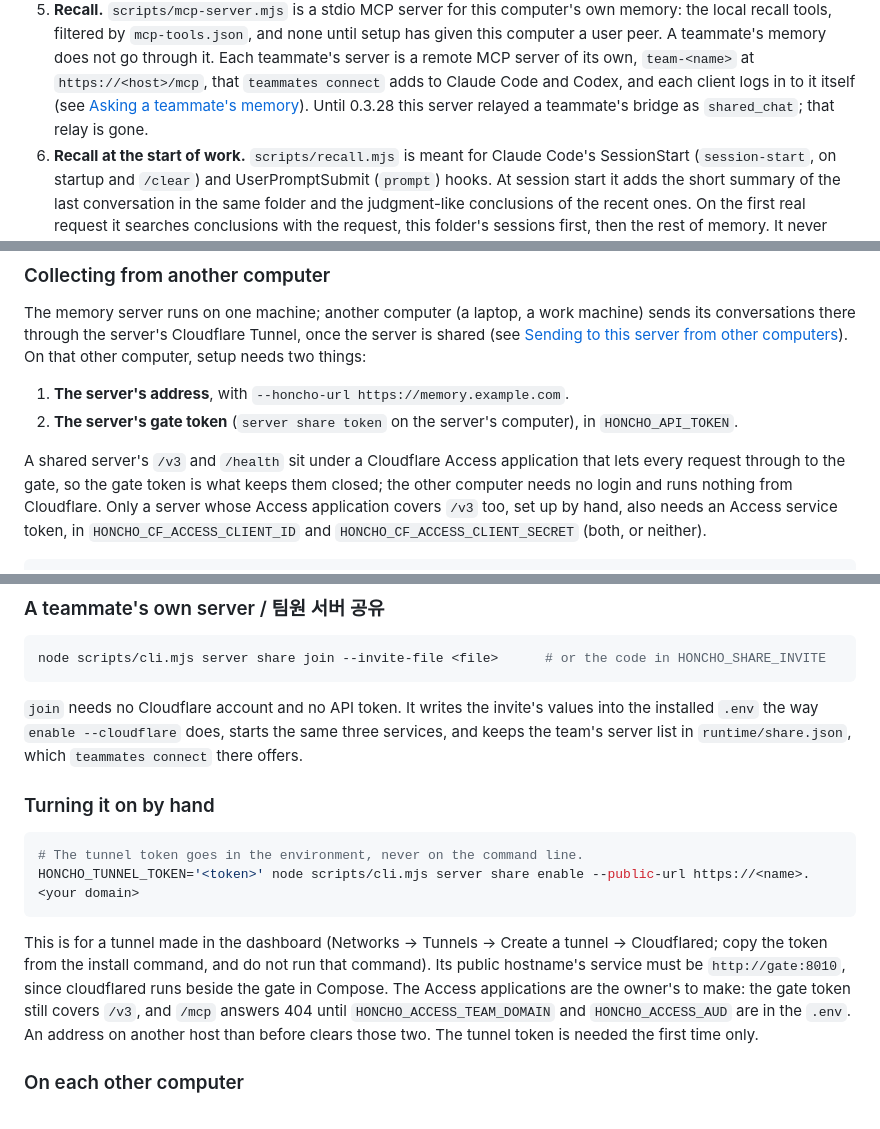
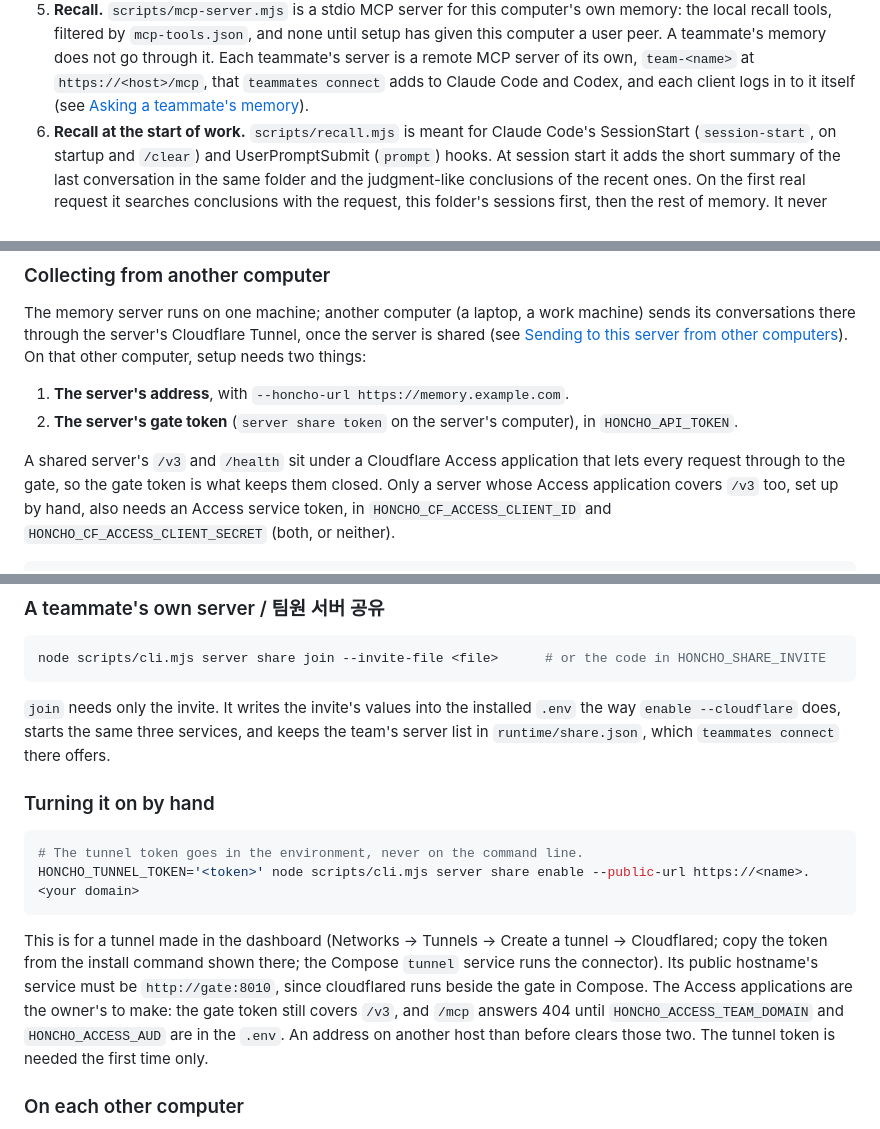
Before and after one commit to team-memory-system/honcho-agent-bridge, a Markdown page: README.md, 3 parts joined by grey strips. Drawn GitHub-style.

````diff
--- a/README.md
+++ b/README.md
@@ -56,8 +56,7 @@ question and gets an answer, without reading the underlying messages.
    through it. Each teammate's server is a remote MCP server of its own,
    `team-<name>` at `https://<host>/mcp`, that `teammates connect` adds to Claude
    Code and Codex, and each client logs in to it itself (see [Asking a teammate's
-   memory](#asking-a-teammates-memory--팀원-기억-연결)). Until 0.3.28 this server
-   relayed a teammate's bridge as `shared_chat`; that relay is gone.
+   memory](#asking-a-teammates-memory--팀원-기억-연결)).
 6. **Recall at the start of work.** `scripts/recall.mjs` is meant for Claude Code's
    SessionStart (`session-start`, on startup and `/clear`) and UserPromptSubmit
    (`prompt`) hooks. At session start it adds the short summary of the last
@@ -374,8 +373,8 @@ On that other computer, setup needs two things:
    `HONCHO_API_TOKEN`.
 
 A shared server's `/v3` and `/health` sit under a Cloudflare Access application that
-lets every request through to the gate, so the gate token is what keeps them closed;
-the other computer needs no login and runs nothing from Cloudflare. Only a server
+lets every request through to the gate, so the gate token is what keeps them closed.
+Only a server
 whose Access application covers `/v3` too, set up by hand, also needs an Access
 service token, in `HONCHO_CF_ACCESS_CLIENT_ID` and `HONCHO_CF_ACCESS_CLIENT_SECRET`
 (both, or neither).
@@ -541,7 +540,7 @@ node scripts/cli.mjs teammates unshare <name>
 node scripts/cli.mjs server share join --invite-file <file>      # or the code in HONCHO_SHARE_INVITE
 ```
 
-`join` needs no Cloudflare account and no API token. It writes the invite's values into the installed `.env` the way `enable --cloudflare` does, starts the same three services, and keeps the team's server list in `runtime/share.json`, which `teammates connect` there offers.
+`join` needs only the invite. It writes the invite's values into the installed `.env` the way `enable --cloudflare` does, starts the same three services, and keeps the team's server list in `runtime/share.json`, which `teammates connect` there offers.
 
 ### Turning it on by hand
 
@@ -550,7 +549,7 @@ node scripts/cli.mjs server share join --invite-file <file>      # or the code i
 HONCHO_TUNNEL_TOKEN='<token>' node scripts/cli.mjs server share enable --public-url https://<name>.<your domain>
 ```
 
-This is for a tunnel made in the dashboard (Networks → Tunnels → Create a tunnel → Cloudflared; copy the token from the install command, and do not run that command). Its public hostname's service must be `http://gate:8010`, since cloudflared runs beside the gate in Compose. The Access applications are the owner's to make: the gate token still covers `/v3`, and `/mcp` answers 404 until `HONCHO_ACCESS_TEAM_DOMAIN` and `HONCHO_ACCESS_AUD` are in the `.env`. An address on another host than before clears those two. The tunnel token is needed the first time only.
+This is for a tunnel made in the dashboard (Networks → Tunnels → Create a tunnel → Cloudflared; copy the token from the install command shown there; the Compose `tunnel` service runs the connector). Its public hostname's service must be `http://gate:8010`, since cloudflared runs beside the gate in Compose. The Access applications are the owner's to make: the gate token still covers `/v3`, and `/mcp` answers 404 until `HONCHO_ACCESS_TEAM_DOMAIN` and `HONCHO_ACCESS_AUD` are in the `.env`. An address on another host than before clears those two. The tunnel token is needed the first time only.
 
 ### On each other computer
 
````
Also changed, not shown: other parts of README.md (+3 -3 lines), server/README.md (+1 -1 lines), skills/setup-memory/SKILL.md (+8 -8 lines).
